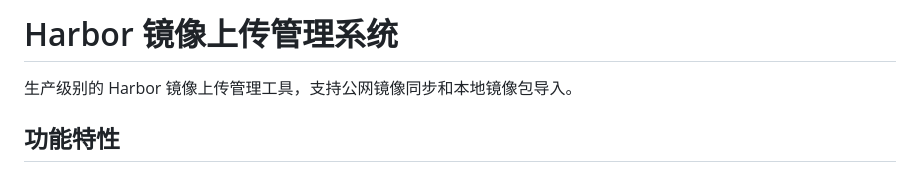
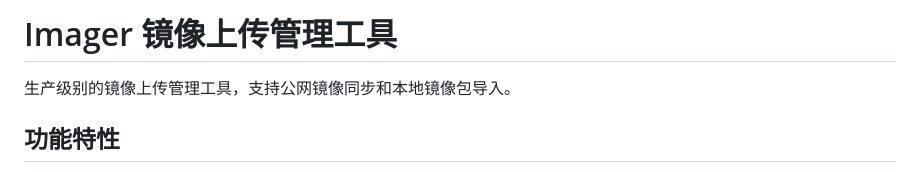
Before and after one commit to ZengIan/Imager, a Markdown page: README.md, the part around the change. Drawn GitHub-style.

Commit message:
chore: rename project to Imager

```diff
--- a/README.md
+++ b/README.md
@@ -1,6 +1,6 @@
-# Harbor 镜像上传管理系统
+# Imager 镜像上传管理工具
 
-生产级别的 Harbor 镜像上传管理工具，支持公网镜像同步和本地镜像包导入。
+生产级别的镜像上传管理工具，支持公网镜像同步和本地镜像包导入。
 
 ## 功能特性
 
```
